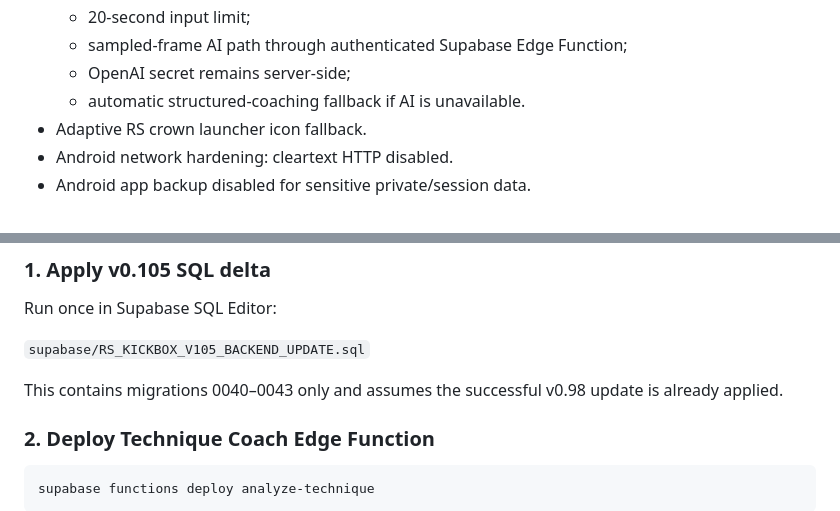
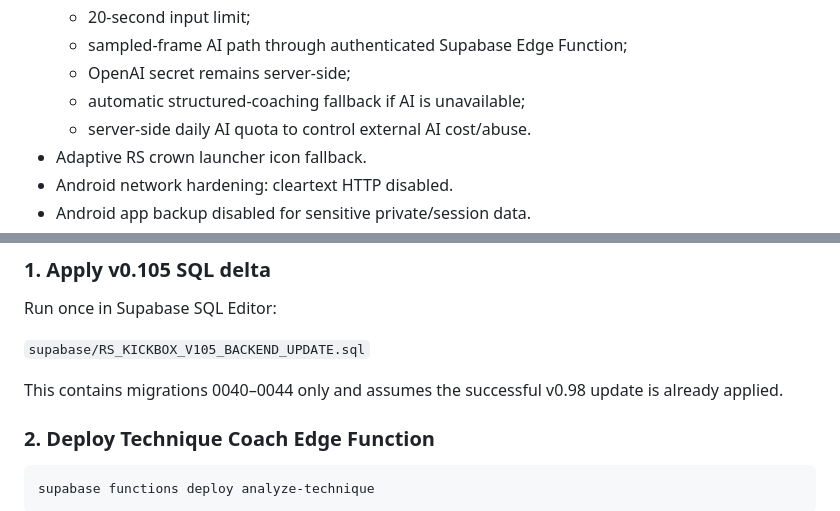
Before and after one commit to eucridernlpro/RS-KICKBOX-Android, a Markdown page: PLAY_STORE_RELEASE_CHECKLIST.md, 2 parts joined by grey strips. Drawn GitHub-style.

Commit message:
Update v0.105 backend docs for AI quota

```diff
--- a/PLAY_STORE_RELEASE_CHECKLIST.md
+++ b/PLAY_STORE_RELEASE_CHECKLIST.md
@@ -21,7 +21,8 @@ Target SDK: **36**
   - 20-second input limit;
   - sampled-frame AI path through authenticated Supabase Edge Function;
   - OpenAI secret remains server-side;
-  - automatic structured-coaching fallback if AI is unavailable.
+  - automatic structured-coaching fallback if AI is unavailable;
+  - server-side daily AI quota to control external AI cost/abuse.
 - Adaptive RS crown launcher icon fallback.
 - Android network hardening: cleartext HTTP disabled.
 - Android app backup disabled for sensitive private/session data.
@@ -41,7 +42,7 @@ Run once in Supabase SQL Editor:
 
 `supabase/RS_KICKBOX_V105_BACKEND_UPDATE.sql`
 
-This contains migrations 0040–0043 only and assumes the successful v0.98 update is already applied.
+This contains migrations 0040–0044 only and assumes the successful v0.98 update is already applied.
 
 ### 2. Deploy Technique Coach Edge Function
 
```
